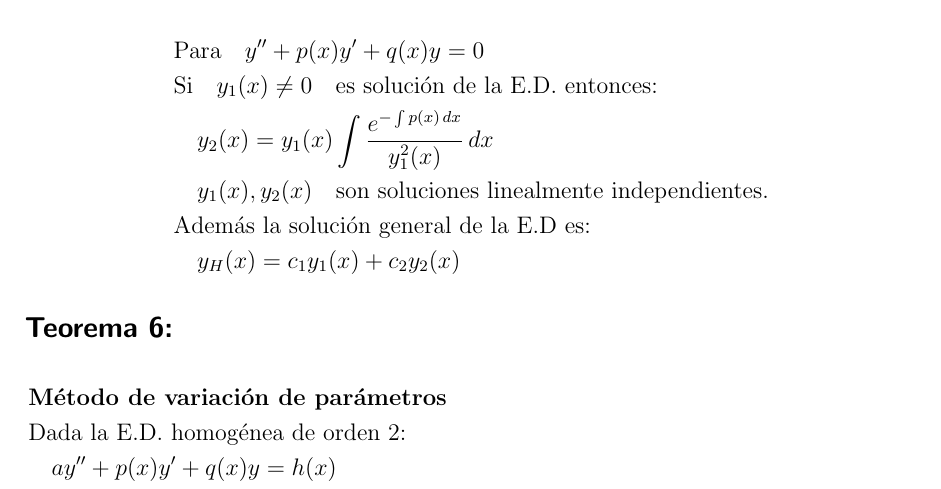
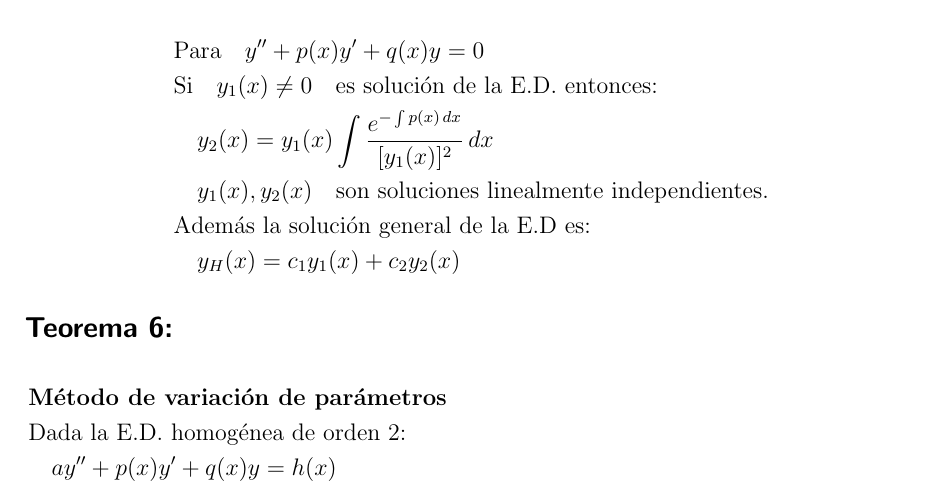
Before and after one commit to Deshid/Ecuaciones_Diferenciales, a LaTeX document (Formulas/Formulas.tex): part of page 6 of 7, cut so that both start at the same text. Compiled offline with pdfLaTeX.

Commit message:
Teoremas finales

```diff
--- a/Formulas/Formulas.tex
+++ b/Formulas/Formulas.tex
@@ -365,7 +365,7 @@
 \begin{align*}
     &\text{Para} \quad y'' + p(x)y' + q(x)y = 0 \\
     &\text{Si} \quad y_1(x) \not = 0 \quad \text{es solución de la E.D. entonces:}\\
-    &\quad y_2(x) = y_1(x) \int \frac{e^{-\int p(x)\,dx}}{y_1^2(x)} \,dx\\
+    &\quad y_2(x) = y_1(x) \int \frac{e^{-\int p(x)\,dx}}{[y_1(x)]^2} \,dx\\
     &\quad {y_1(x), y_2(x)} \quad \text{son soluciones linealmente independientes.}\\
     &\text{Además la solución general de la E.D es:}\\
     &\quad y_H(x) = c_1y_1(x) + c_2y_2(x)
```
Also changed, not shown: Formulas/Formulas.pdf, 3 other files.
